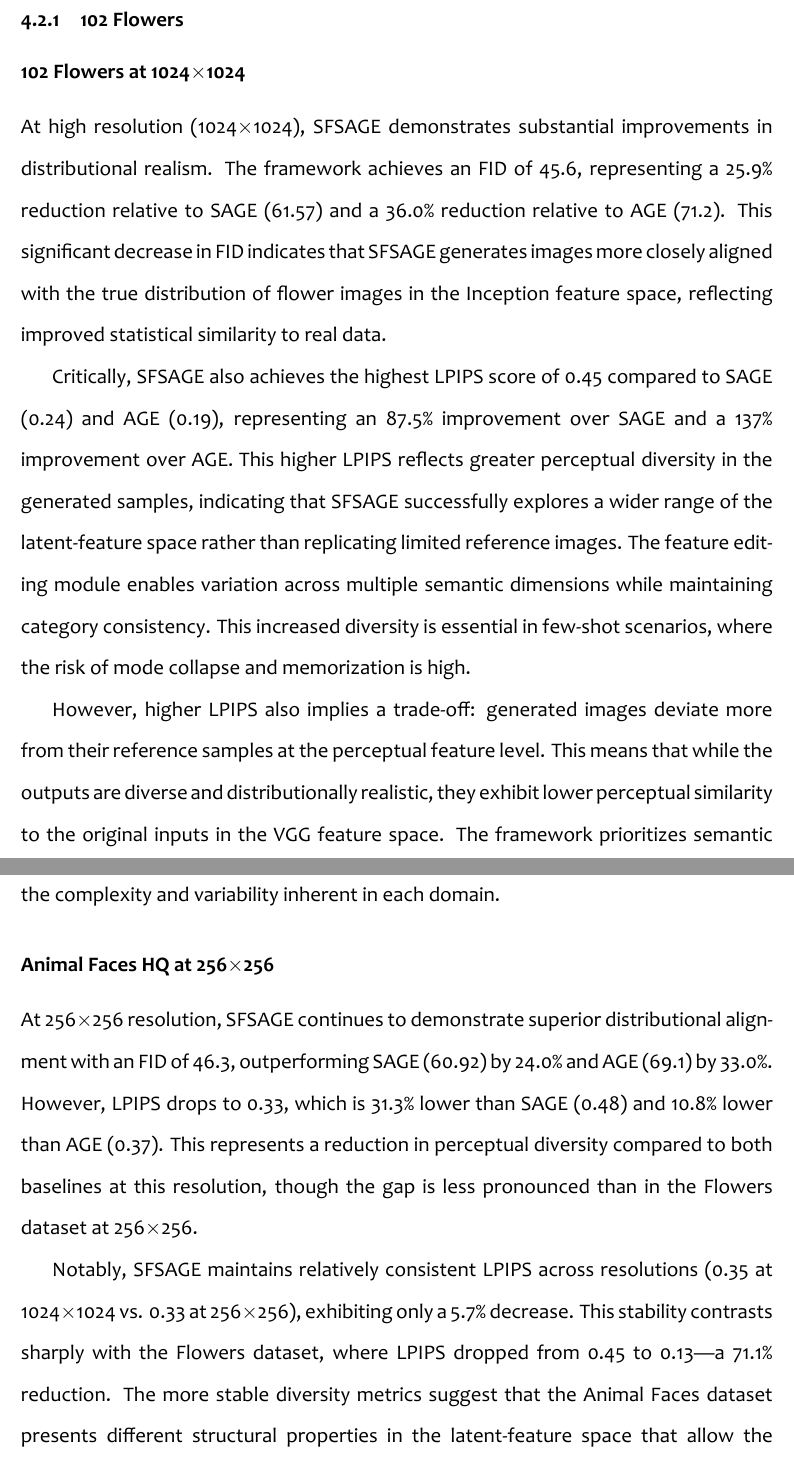
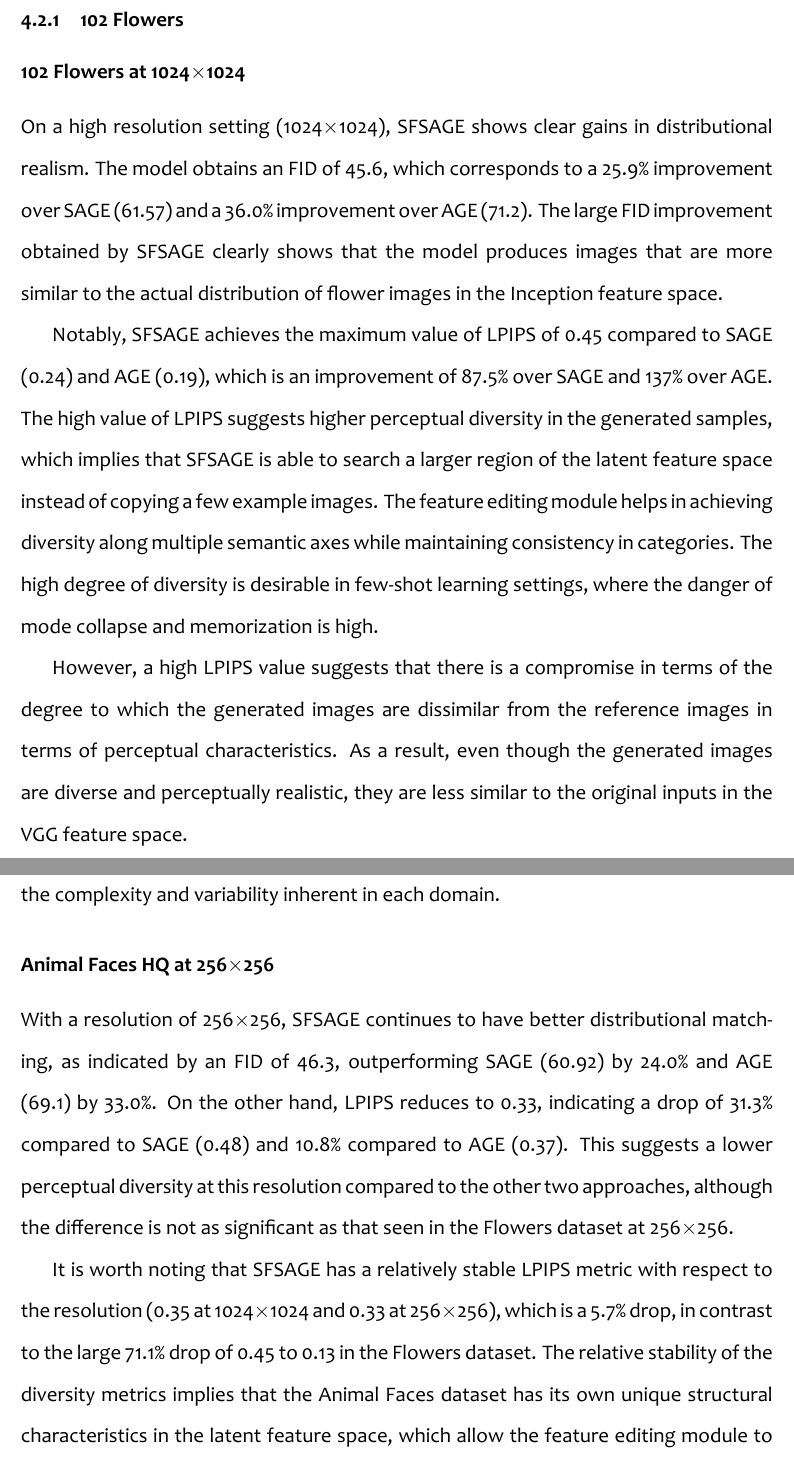
Before and after one commit to samjoash9/SFSAGEpaper, a LaTeX thesis (main.tex, which reads chapters/chapter-4/sections/analysis_of_quantitative_results.tex): two parts of pages 70 and 72 of 83, joined at a grey line, cut so that both start at the same text. Compiled offline with XeLaTeX.

Commit message:
humanized quantiative analysis

```diff
--- a/chapters/chapter-4/sections/analysis_of_quantitative_results.tex
+++ b/chapters/chapter-4/sections/analysis_of_quantitative_results.tex
@@ -8,11 +8,11 @@ FID and LPIPS metrics.
 
 \subsubsection{102 Flowers at 1024$\times$1024}
 
-At high resolution (1024$\times$1024), SFSAGE demonstrates substantial improvements in distributional realism. The framework achieves an FID of 45.6, representing a 25.9\% reduction relative to SAGE (61.57) and a 36.0\% reduction relative to AGE (71.2). This significant decrease in FID indicates that SFSAGE generates images more closely aligned with the true distribution of flower images in the Inception feature space, reflecting improved statistical similarity to real data.
+On a high resolution setting (1024$\times$1024), SFSAGE shows clear gains in distributional realism. The model obtains an FID of 45.6, which corresponds to a 25.9\% improvement over SAGE (61.57) and a 36.0\% improvement over AGE (71.2). The large FID improvement obtained by SFSAGE clearly shows that the model produces images that are more similar to the actual distribution of flower images in the Inception feature space.
 
-Critically, SFSAGE also achieves the highest LPIPS score of 0.45 compared to SAGE (0.24) and AGE (0.19), representing an 87.5\% improvement over SAGE and a 137\% improvement over AGE. This higher LPIPS reflects greater perceptual diversity in the generated samples, indicating that SFSAGE successfully explores a wider range of the latent-feature space rather than replicating limited reference images. The feature editing module enables variation across multiple semantic dimensions while maintaining category consistency. This increased diversity is essential in few-shot scenarios, where the risk of mode collapse and memorization is high.
+Notably, SFSAGE achieves the maximum value of LPIPS of 0.45 compared to SAGE (0.24) and AGE (0.19), which is an improvement of 87.5\% over SAGE and 137\% over AGE. The high value of LPIPS suggests higher perceptual diversity in the generated samples, which implies that SFSAGE is able to search a larger region of the latent feature space instead of copying a few example images. The feature editing module helps in achieving diversity along multiple semantic axes while maintaining consistency in categories. The high degree of diversity is desirable in few-shot learning settings, where the danger of mode collapse and memorization is high.
 
-However, higher LPIPS also implies a trade-off: generated images deviate more from their reference samples at the perceptual feature level. This means that while the outputs are diverse and distributionally realistic, they exhibit lower perceptual similarity to the original inputs in the VGG feature space. The framework prioritizes semantic exploration over strict fidelity to reference images.
+However, a high LPIPS value suggests that there is a compromise in terms of the degree to which the generated images are dissimilar from the reference images in terms of perceptual characteristics. As a result, even though the generated images are diverse and perceptually realistic, they are less similar to the original inputs in the VGG feature space.
 
 \subsubsection{102 Flowers at 256$\times$256}
 
@@ -36,7 +36,7 @@ The lower LPIPS indicates that SFSAGE generates samples with less perceptual var
 
 \subsubsection{Animal Faces HQ at 256$\times$256}
 
-At 256$\times$256 resolution, SFSAGE continues to demonstrate superior distributional alignment with an FID of 46.3, outperforming SAGE (60.92) by 24.0\% and AGE (69.1) by 33.0\%. However, LPIPS drops to 0.33, which is 31.3\% lower than SAGE (0.48) and 10.8\% lower than AGE (0.37). This represents a reduction in perceptual diversity compared to both baselines at this resolution, though the gap is less pronounced than in the Flowers dataset at 256$\times$256.
+With a resolution of 256$\times$256, SFSAGE continues to have better distributional matching, as indicated by an FID of 46.3, outperforming SAGE (60.92) by 24.0\% and AGE (69.1) by 33.0\%. On the other hand, LPIPS reduces to 0.33, indicating a drop of 31.3\% compared to SAGE (0.48) and 10.8\% compared to AGE (0.37). This suggests a lower perceptual diversity at this resolution compared to the other two approaches, although the difference is not as significant as that seen in the Flowers dataset at 256$\times$256.
 
-Notably, SFSAGE maintains relatively consistent LPIPS across resolutions (0.35 at 1024$\times$1024 vs. 0.33 at 256$\times$256), exhibiting only a 5.7\% decrease. This stability contrasts sharply with the Flowers dataset, where LPIPS dropped from 0.45 to 0.13—a 71.1\% reduction. The more stable diversity metrics suggest that the Animal Faces dataset presents different structural properties in the latent-feature space that allow the feature editing module to maintain diversity even at lower spatial resolutions.
+It is worth noting that SFSAGE has a relatively stable LPIPS metric with respect to the resolution (0.35 at 1024$\times$1024 and 0.33 at 256$\times$256), which is a 5.7\% drop, in contrast to the large 71.1\% drop of 0.45 to 0.13 in the Flowers dataset. The relative stability of the diversity metrics implies that the Animal Faces dataset has its own unique structural characteristics in the latent feature space, which allow the feature editing module to maintain diversity even at coarser resolutions.
 
```
Also changed, not shown: chapters/chapter-4/sections/analysis_of_quantitative_results.tex (14 more changed lines).
